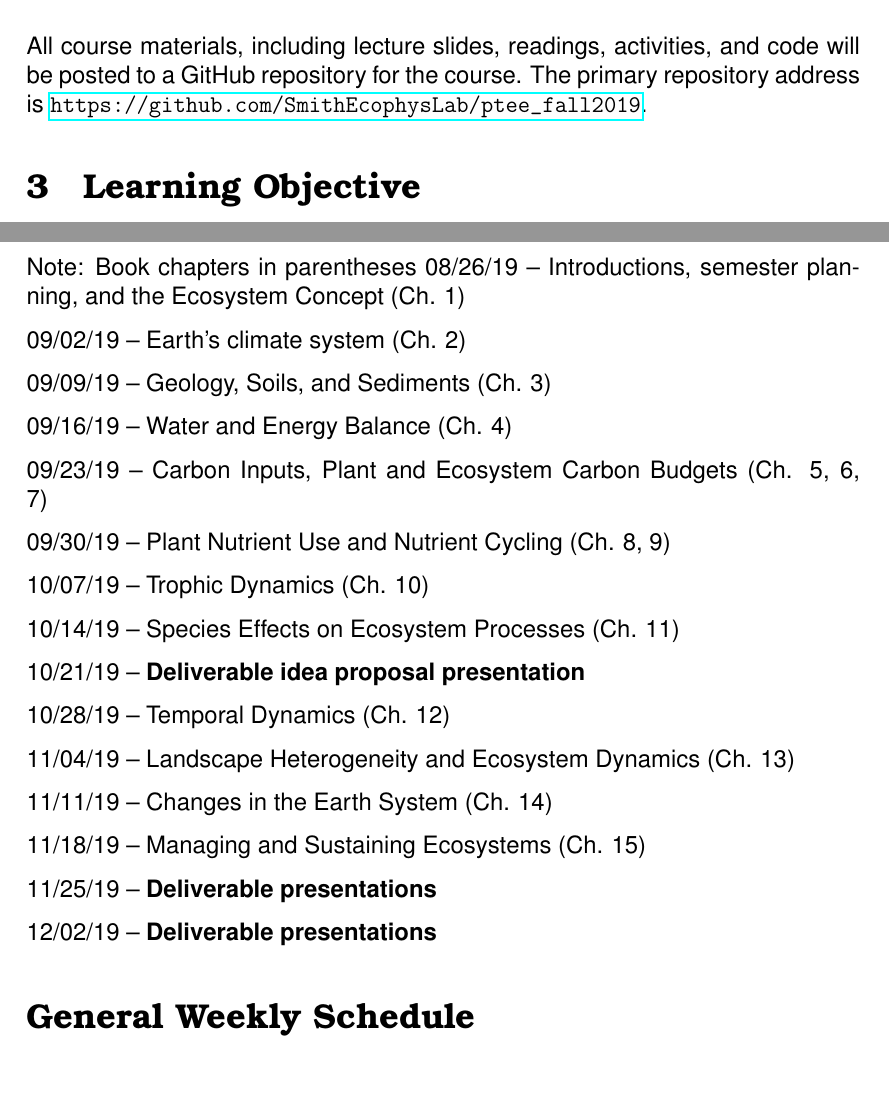
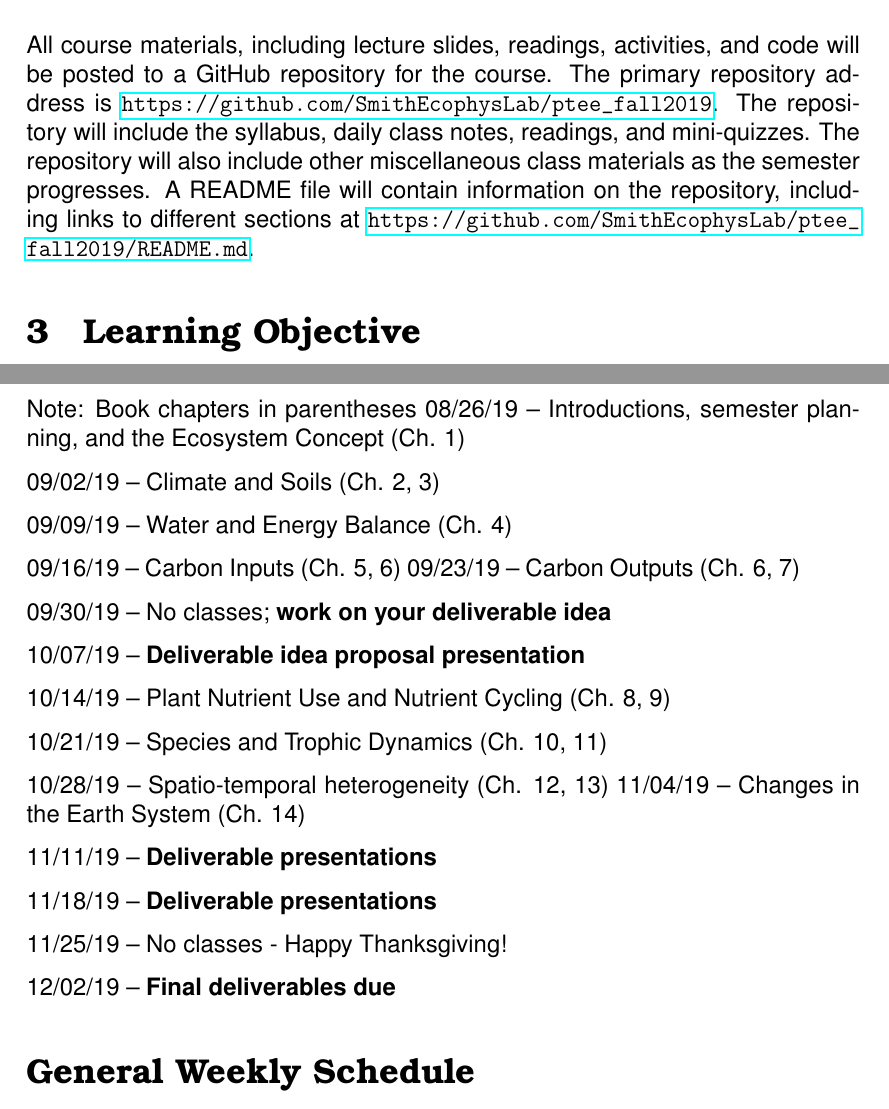
Before and after one commit to SmithEcophysLab/ptee_fall2019, a LaTeX document (Syllabus/src/BIOL6301_Syllabus_fall2019.tex): two parts of pages 2 and 7 of 7 before the commit and two parts of pages 2 and 8 of 8 after it, joined at a grey line, cut so that both start at the same text. Compiled offline with pdfLaTeX.

Commit message:
revised syllabus a bit

```diff
--- a/Syllabus/src/BIOL6301_Syllabus_fall2019.tex
+++ b/Syllabus/src/BIOL6301_Syllabus_fall2019.tex
@@ -70,6 +70,11 @@ All course materials, including lecture slides, readings, activities, and code
 will be posted to a GitHub repository for the course.
 The primary repository address is
 \url{https://github.com/SmithEcophysLab/ptee_fall2019}.
+The repository will include the syllabus, daily class notes, readings, and mini-quizzes.
+The repository will also include other miscellaneous class materials as the semester
+progresses. A README file will contain information on the repository, including
+links to different sections at
+\url{https://github.com/SmithEcophysLab/ptee_fall2019/README.md}.
 
 \section{Learning Objective}
 This course will broadly focus on understanding the interactions between biological
@@ -230,20 +235,20 @@ Student Union Building Room 201,
 \section*{Schedule of Topics by Week}
 Note: Book chapters in parentheses
 08/26/19 – Introductions, semester planning, and the Ecosystem Concept (Ch. 1) \par
-09/02/19 – Earth's climate system (Ch. 2) \par
-09/09/19 – Geology, Soils, and Sediments (Ch. 3) \par
-09/16/19 – Water and Energy Balance (Ch. 4) \par
-09/23/19 – Carbon Inputs, Plant and Ecosystem Carbon Budgets (Ch. 5, 6, 7) \par
-09/30/19 – Plant Nutrient Use and Nutrient Cycling (Ch. 8, 9) \par
-10/07/19 – Trophic Dynamics (Ch. 10) \par
-10/14/19 – Species Effects on Ecosystem Processes (Ch. 11) \par
-10/21/19 – \textbf{Deliverable idea proposal presentation} \par
-10/28/19 – Temporal Dynamics (Ch. 12) \par
-11/04/19 – Landscape Heterogeneity and Ecosystem Dynamics (Ch. 13) \par
-11/11/19 – Changes in the Earth System (Ch. 14) \par
-11/18/19 – Managing and Sustaining Ecosystems (Ch. 15) \par
-11/25/19 – \textbf{Deliverable presentations} \par
-12/02/19 – \textbf{Deliverable presentations} \par
+09/02/19 – Climate and Soils (Ch. 2, 3) \par
+09/09/19 – Water and Energy Balance (Ch. 4) \par
+09/16/19 – Carbon Inputs (Ch. 5, 6)
+09/23/19 – Carbon Outputs (Ch. 6, 7) \par
+09/30/19 – No classes; \textbf{work on your deliverable idea} \par
+10/07/19 – \textbf{Deliverable idea proposal presentation} \par
+10/14/19 – Plant Nutrient Use and Nutrient Cycling (Ch. 8, 9) \par
+10/21/19 – Species and Trophic Dynamics (Ch. 10, 11) \par
+10/28/19 – Spatio-temporal heterogeneity (Ch. 12, 13)
+11/04/19 – Changes in the Earth System (Ch. 14) \par
+11/11/19 – \textbf{Deliverable presentations} \par
+11/18/19 – \textbf{Deliverable presentations} \par
+11/25/19 – No classes - Happy Thanksgiving! \par
+12/02/19 – \textbf{Final deliverables due} \par
 
 \section*{General Weekly Schedule}
 Generally, each Tuesday will consist of a lecture by Dr. Smith followed by a discussion
```
Also changed, not shown: Syllabus/src/BIOL4301_Syllabus_fall2019.tex (+20 -16 lines), Syllabus/src/BIOL6301_Syllabus_fall2019.pdf, Syllabus/src/BIOL6301_Syllabus_fall2019.tex (6 more changed lines), 1 other file.
